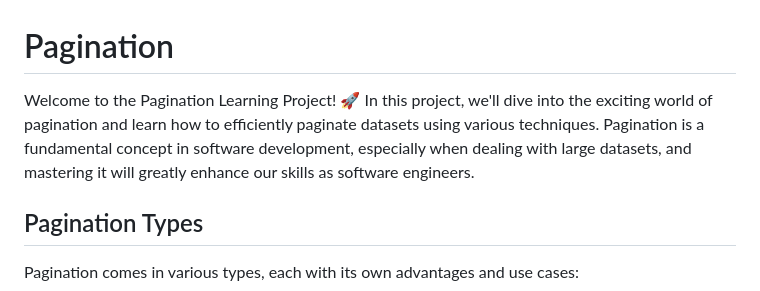
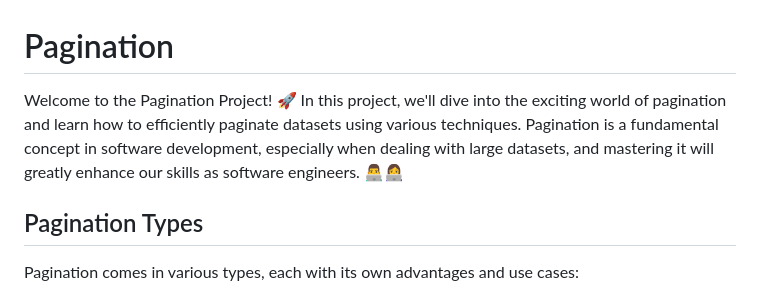
Before and after one commit to Chareeef/alx-backend, a Markdown page: 0x00-pagination/README.md, the part around the change. Drawn GitHub-style.

```diff
--- a/0x00-pagination/README.md
+++ b/0x00-pagination/README.md
@@ -1,6 +1,6 @@
 # Pagination
 
-Welcome to the Pagination Learning Project! 🚀 In this project, we'll dive into the exciting world of pagination and learn how to efficiently paginate datasets using various techniques. Pagination is a fundamental concept in software development, especially when dealing with large datasets, and mastering it will greatly enhance our skills as software engineers.
+Welcome to the Pagination Project! 🚀 In this project, we'll dive into the exciting world of pagination and learn how to efficiently paginate datasets using various techniques. Pagination is a fundamental concept in software development, especially when dealing with large datasets, and mastering it will greatly enhance our skills as software engineers. 👨‍💻👩‍💻
 
 ## Pagination Types
 
```
